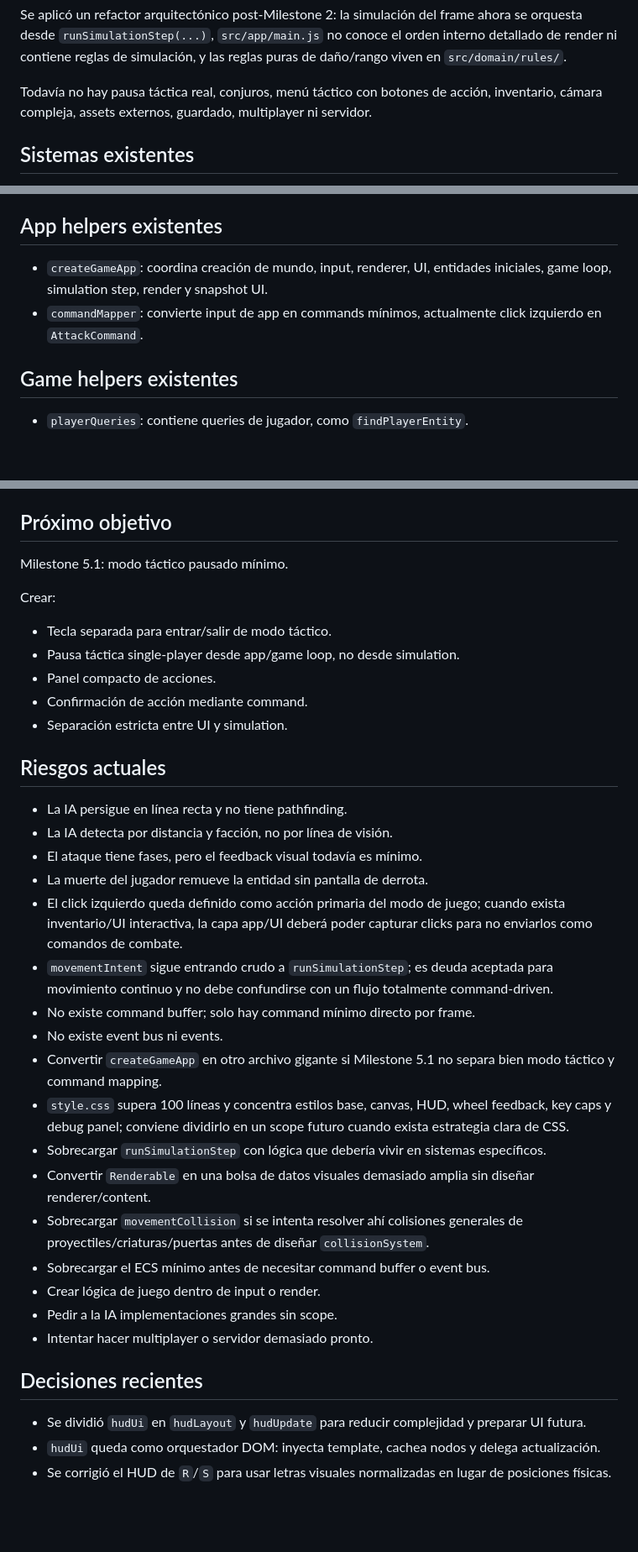
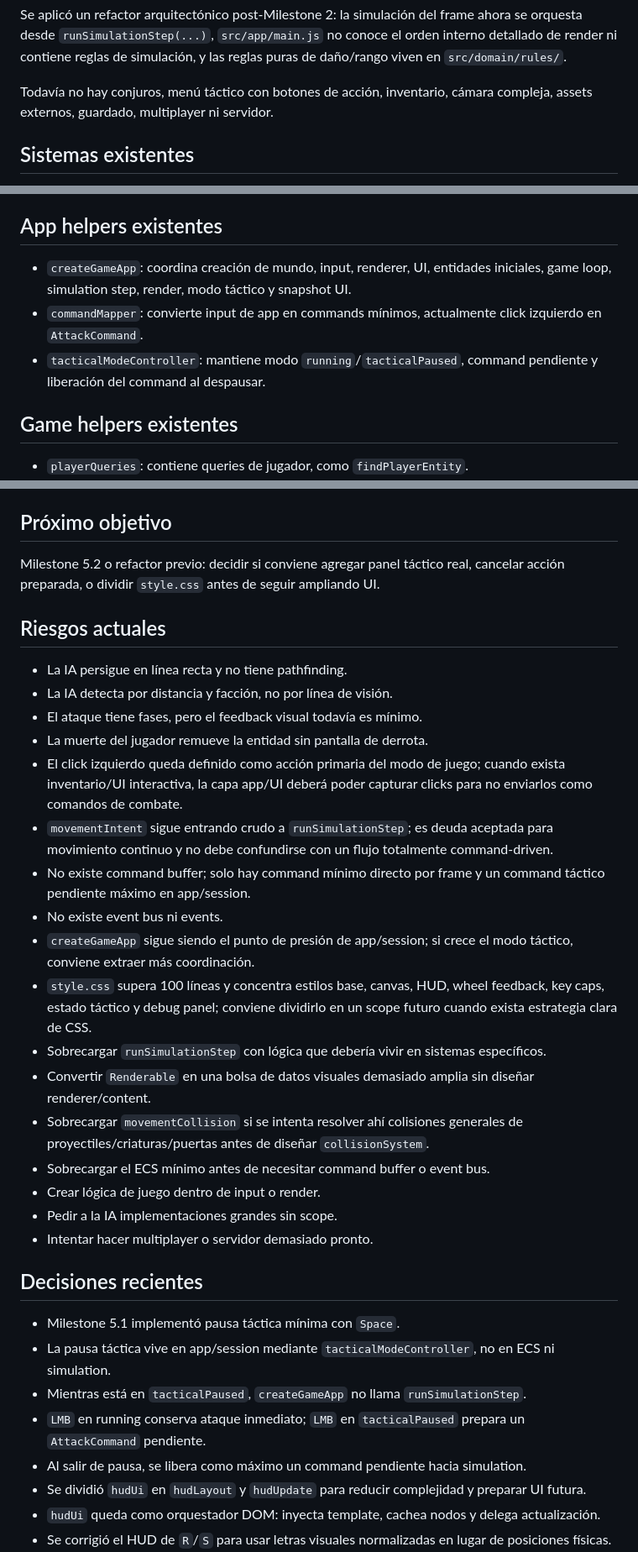
Before and after one commit to WalterDevIn/wini-s-dungeon, a Markdown page: PROJECT_STATE.md, 3 parts joined by grey strips. Shown at 84% size. GitHub-like rendering; blank space fills up the shorter version.

Commit message:
Update project state after tactical pause milestone

```diff
--- a/PROJECT_STATE.md
+++ b/PROJECT_STATE.md
@@ -38,7 +40,7 @@ Se aplicó un cambio visual pre-Milestone 3: el renderer dibuja una estética ro
 
 Se aplicó un refactor arquitectónico post-Milestone 2: la simulación del frame ahora se orquesta desde `runSimulationStep(...)`, `src/app/main.js` no conoce el orden interno detallado de render ni contiene reglas de simulación, y las reglas puras de daño/rango viven en `src/domain/rules/`.
 
-Todavía no hay pausa táctica real, conjuros, menú táctico con botones de acción, inventario, cámara compleja, assets externos, guardado, multiplayer ni servidor.
+Todavía no hay conjuros, menú táctico con botones de acción, inventario, cámara compleja, assets externos, guardado, multiplayer ni servidor.
 
 ## Sistemas existentes
 
@@ -138,8 +141,9 @@ Ninguno.
 
 ## App helpers existentes
 
-- `createGameApp`: coordina creación de mundo, input, renderer, UI, entidades iniciales, game loop, simulation step, render y snapshot UI.
+- `createGameApp`: coordina creación de mundo, input, renderer, UI, entidades iniciales, game loop, simulation step, render, modo táctico y snapshot UI.
 - `commandMapper`: convierte input de app en commands mínimos, actualmente click izquierdo en `AttackCommand`.
+- `tacticalModeController`: mantiene modo `running`/`tacticalPaused`, command pendiente y liberación del command al despausar.
 
 ## Game helpers existentes
 
@@ -191,15 +196,7 @@ Ninguno.
 
 ## Próximo objetivo
 
-Milestone 5.1: modo táctico pausado mínimo.
-
-Crear:
-
-- Tecla separada para entrar/salir de modo táctico.
-- Pausa táctica single-player desde app/game loop, no desde simulation.
-- Panel compacto de acciones.
-- Confirmación de acción mediante command.
-- Separación estricta entre UI y simulation.
+Milestone 5.2 o refactor previo: decidir si conviene agregar panel táctico real, cancelar acción preparada, o dividir `style.css` antes de seguir ampliando UI.
 
 ## Riesgos actuales
 
@@ -209,10 +206,10 @@ Crear:
 - La muerte del jugador remueve la entidad sin pantalla de derrota.
 - El click izquierdo queda definido como acción primaria del modo de juego; cuando exista inventario/UI interactiva, la capa app/UI deberá poder capturar clicks para no enviarlos como comandos de combate.
 - `movementIntent` sigue entrando crudo a `runSimulationStep`; es deuda aceptada para movimiento continuo y no debe confundirse con un flujo totalmente command-driven.
-- No existe command buffer; solo hay command mínimo directo por frame.
+- No existe command buffer; solo hay command mínimo directo por frame y un command táctico pendiente máximo en app/session.
 - No existe event bus ni events.
-- Convertir `createGameApp` en otro archivo gigante si Milestone 5.1 no separa bien modo táctico y command mapping.
-- `style.css` supera 100 líneas y concentra estilos base, canvas, HUD, wheel feedback, key caps y debug panel; conviene dividirlo en un scope futuro cuando exista estrategia clara de CSS.
+- `createGameApp` sigue siendo el punto de presión de app/session; si crece el modo táctico, conviene extraer más coordinación.
+- `style.css` supera 100 líneas y concentra estilos base, canvas, HUD, wheel feedback, key caps, estado táctico y debug panel; conviene dividirlo en un scope futuro cuando exista estrategia clara de CSS.
 - Sobrecargar `runSimulationStep` con lógica que debería vivir en sistemas específicos.
 - Convertir `Renderable` en una bolsa de datos visuales demasiado amplia sin diseñar renderer/content.
 - Sobrecargar `movementCollision` si se intenta resolver ahí colisiones generales de proyectiles/criaturas/puertas antes de diseñar `collisionSystem`.
@@ -223,6 +220,11 @@ Crear:
 
 ## Decisiones recientes
 
+- Milestone 5.1 implementó pausa táctica mínima con `Space`.
+- La pausa táctica vive en app/session mediante `tacticalModeController`, no en ECS ni simulation.
+- Mientras está en `tacticalPaused`, `createGameApp` no llama `runSimulationStep`.
+- `LMB` en running conserva ataque inmediato; `LMB` en `tacticalPaused` prepara un `AttackCommand` pendiente.
+- Al salir de pausa, se libera como máximo un command pendiente hacia simulation.
 - Se dividió `hudUi` en `hudLayout` y `hudUpdate` para reducir complejidad y preparar UI futura.
 - `hudUi` queda como orquestador DOM: inyecta template, cachea nodos y delega actualización.
 - Se corrigió el HUD de `R`/`S` para usar letras visuales normalizadas en lugar de posiciones físicas.
```
Also changed, not shown: other parts of PROJECT_STATE.md (+11 -7 lines).
